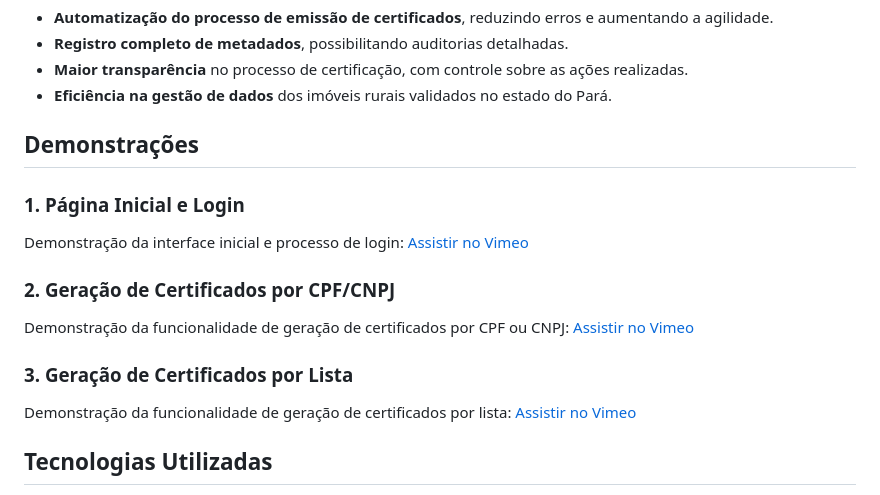
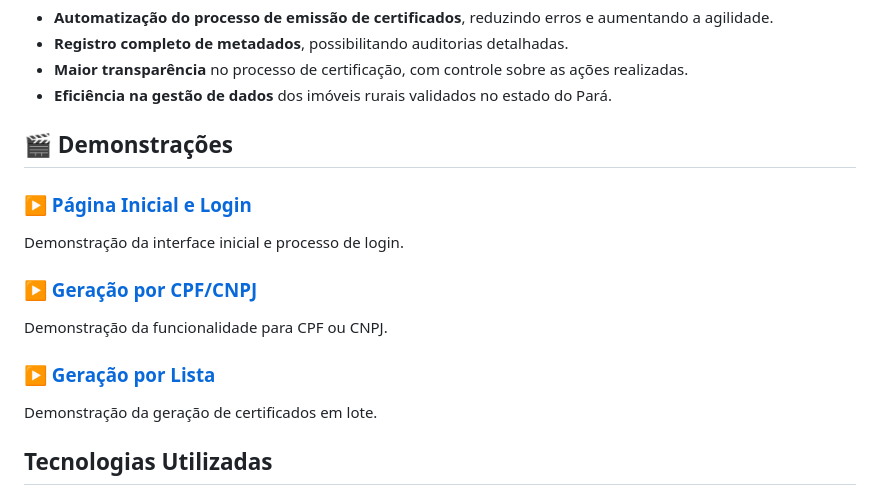
Before and after one commit to samuel-c-santos/sistema-certificacao-car, a Markdown page: README.md, the part around the change. GitHub-like rendering.

```diff
--- a/README.md
+++ b/README.md
@@ -19,16 +19,16 @@ Este projeto tem como foco a **automação do processo de emissão de certificad
 - **Maior transparência** no processo de certificação, com controle sobre as ações realizadas.
 - **Eficiência na gestão de dados** dos imóveis rurais validados no estado do Pará.
 
-## Demonstrações
+## 🎬 Demonstrações
 
-### **1. Página Inicial e Login**
-Demonstração da interface inicial e processo de login: [Assistir no Vimeo](https://player.vimeo.com/video/1035004919?h=805fa5024b)
+### [▶️ Página Inicial e Login](https://player.vimeo.com/video/1035004919?h=805fa5024b)
+Demonstração da interface inicial e processo de login.
 
-### **2. Geração de Certificados por CPF/CNPJ**
-Demonstração da funcionalidade de geração de certificados por CPF ou CNPJ: [Assistir no Vimeo](https://player.vimeo.com/video/1035004850?h=86aba52290)
+### [▶️ Geração por CPF/CNPJ](https://player.vimeo.com/video/1035004850?h=86aba52290)
+Demonstração da funcionalidade para CPF ou CNPJ.
 
-### **3. Geração de Certificados por Lista**
-Demonstração da funcionalidade de geração de certificados por lista: [Assistir no Vimeo](https://player.vimeo.com/video/1035004865?h=2d347da33e)
+### [▶️ Geração por Lista](https://player.vimeo.com/video/1035004865?h=2d347da33e)
+Demonstração da geração de certificados em lote.
 
 
 ## Tecnologias Utilizadas
```
